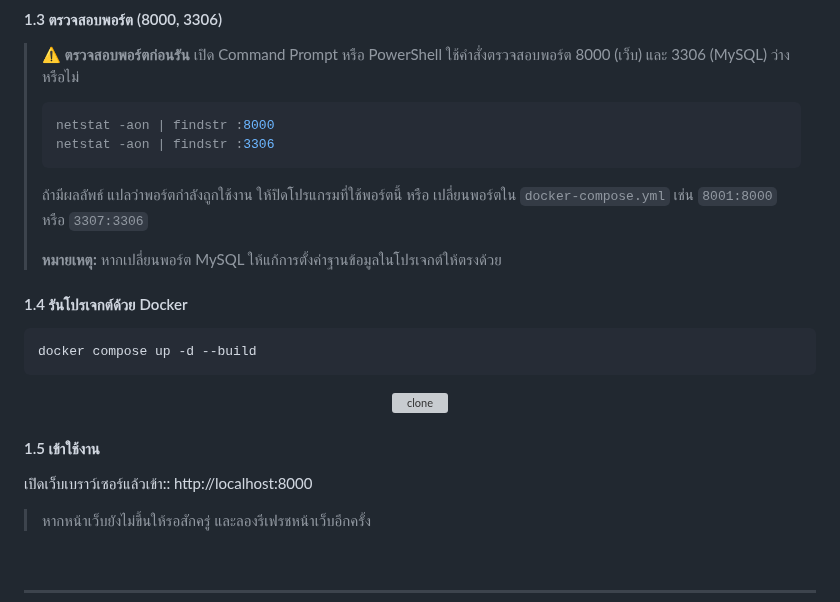
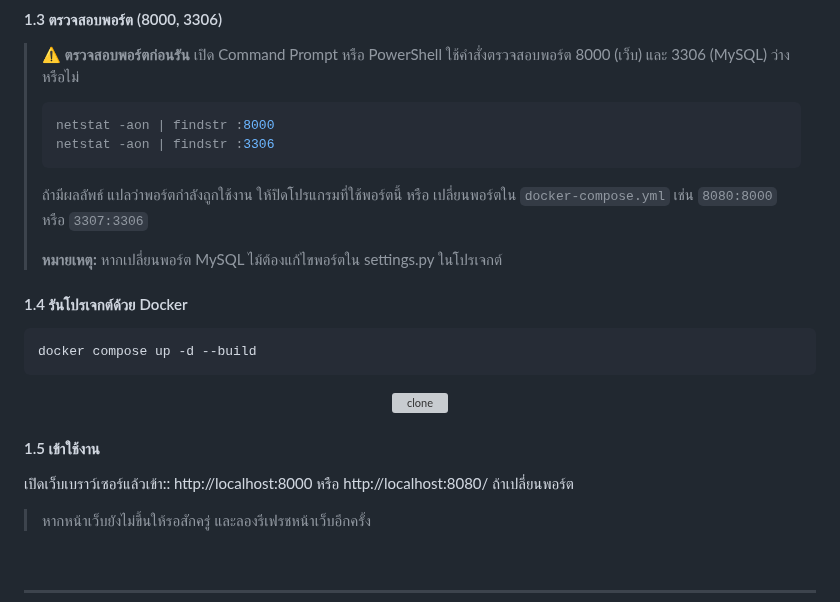
Before and after one commit to nantiwanM/ST-DSSI-68, a Markdown page: README.md, the part around the change. GitHub-like rendering; grey boxes are pictures that could not be loaded.

````diff
--- a/README.md
+++ b/README.md
@@ -48,9 +48,9 @@
 > ```
 >
 > ถ้ามีผลลัพธ์ แปลว่าพอร์ตกำลังถูกใช้งาน
-> ให้ปิดโปรแกรมที่ใช้พอร์ตนี้ หรือ เปลี่ยนพอร์ตใน `docker-compose.yml` เช่น `8001:8000` หรือ `3307:3306`
+> ให้ปิดโปรแกรมที่ใช้พอร์ตนี้ หรือ เปลี่ยนพอร์ตใน `docker-compose.yml` เช่น `8080:8000` หรือ `3307:3306`
 >
-> **หมายเหตุ:** หากเปลี่ยนพอร์ต MySQL ให้แก้การตั้งค่าฐานข้อมูลในโปรเจกต์ให้ตรงด้วย
+> **หมายเหตุ:** หากเปลี่ยนพอร์ต MySQL ไม้ต้องแก้ไขพอร์ตใน settings.py ในโปรเจกต์
 
 
 #### 1.4 รันโปรเจกต์ด้วย Docker
@@ -62,7 +62,7 @@ docker compose up -d --build
 </p>
 
 #### 1.5 เข้าใช้งาน
-เปิดเว็บเบราว์เซอร์แล้วเข้า:: http://localhost:8000
+เปิดเว็บเบราว์เซอร์แล้วเข้า:: http://localhost:8000 หรือ http://localhost:8080/ ถ้าเปลี่ยนพอร์ต
 >หากหน้าเว็บยังไม่ขึ้นให้รอสักครู่ และลองรีเฟรชหน้าเว็บอีกครั้ง
 
 <br>
````
